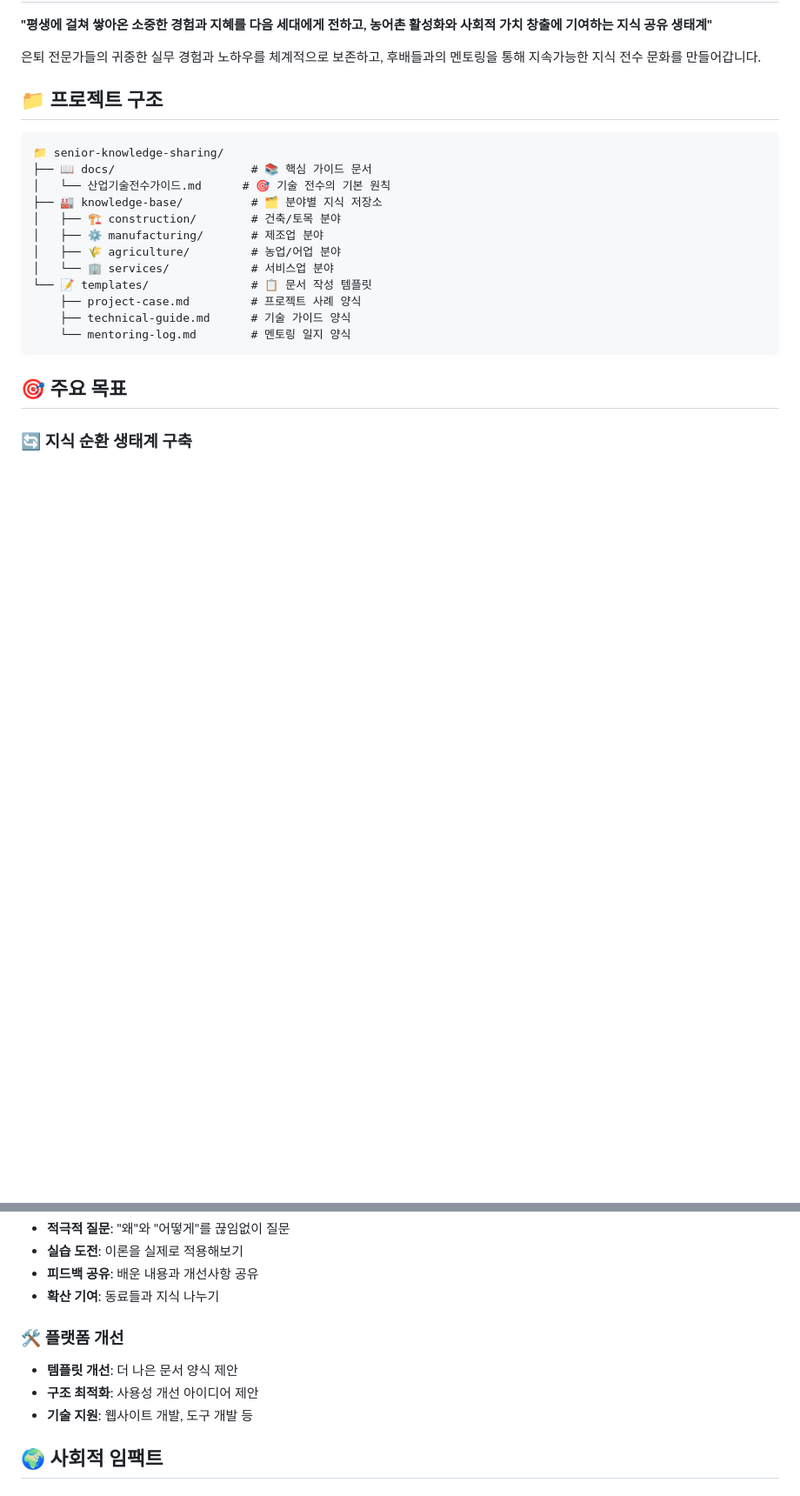
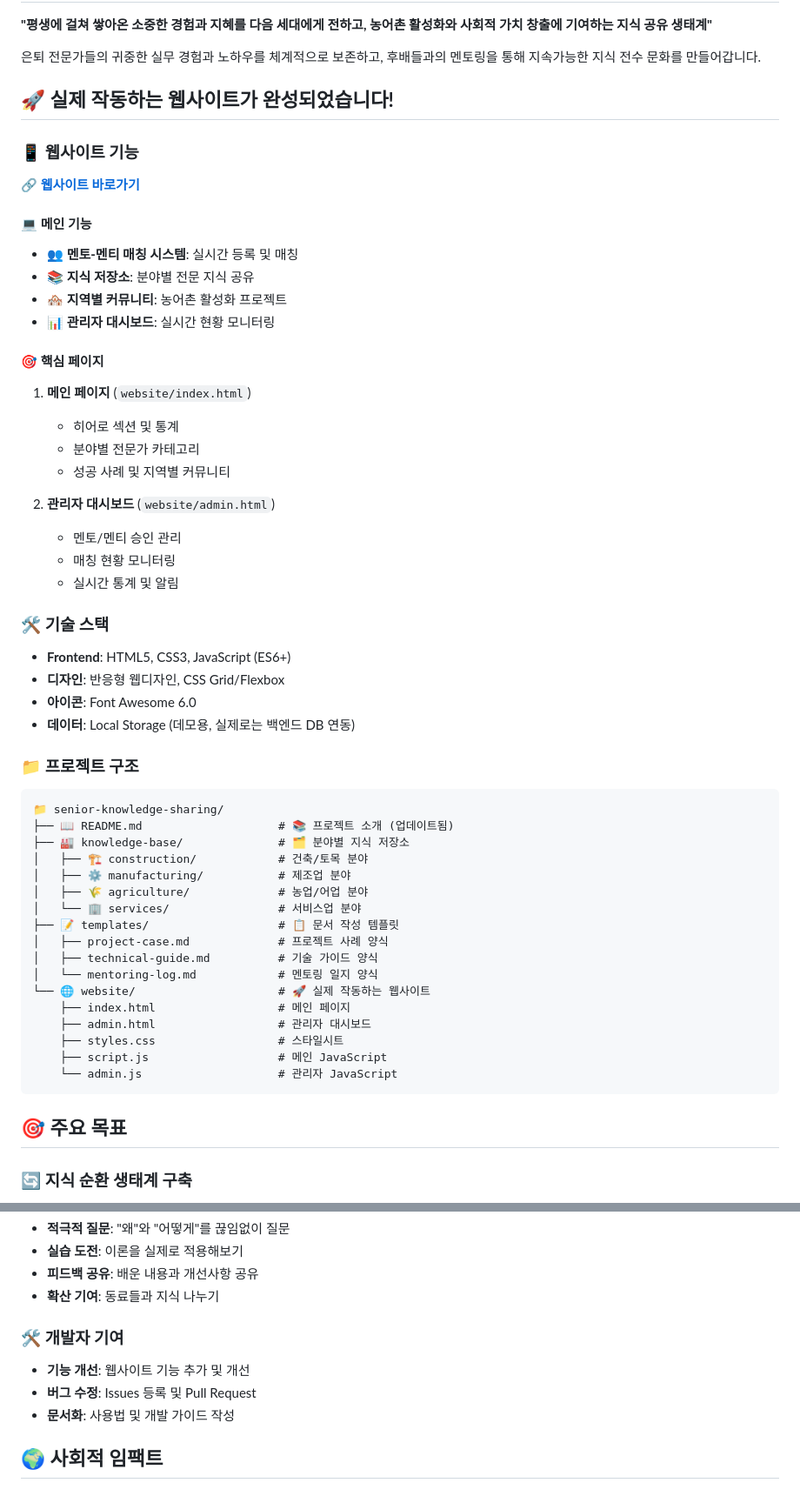
Before and after one commit to awbaw24/senior-knowledge-sharing, a Markdown page: README.md, 2 parts joined by grey strips. Shown at 87% size. Drawn GitHub-style; blank space fills up the shorter version.

Commit message:
README 파일 업데이트 - 완성된 웹사이트 정보 추가

````diff
--- a/README.md
+++ b/README.md
@@ -6,21 +6,55 @@
 
 은퇴 전문가들의 귀중한 실무 경험과 노하우를 체계적으로 보존하고, 후배들과의 멘토링을 통해 지속가능한 지식 전수 문화를 만들어갑니다.
 
-## 📁 프로젝트 구조
+## 🚀 **실제 작동하는 웹사이트가 완성되었습니다!**
+
+### 📱 웹사이트 기능
+
+**🔗 [웹사이트 바로가기](https://awbaw24.github.io/senior-knowledge-sharing/website/)**
+
+#### 💻 메인 기능
+- **👥 멘토-멘티 매칭 시스템**: 실시간 등록 및 매칭
+- **📚 지식 저장소**: 분야별 전문 지식 공유
+- **🏘️ 지역별 커뮤니티**: 농어촌 활성화 프로젝트
+- **📊 관리자 대시보드**: 실시간 현황 모니터링
+
+#### 🎯 핵심 페이지
+1. **메인 페이지** (`website/index.html`)
+   - 히어로 섹션 및 통계
+   - 분야별 전문가 카테고리
+   - 성공 사례 및 지역별 커뮤니티
+
+2. **관리자 대시보드** (`website/admin.html`)
+   - 멘토/멘티 승인 관리
+   - 매칭 현황 모니터링
+   - 실시간 통계 및 알림
+
+### 🛠️ 기술 스택
+- **Frontend**: HTML5, CSS3, JavaScript (ES6+)
+- **디자인**: 반응형 웹디자인, CSS Grid/Flexbox
+- **아이콘**: Font Awesome 6.0
+- **데이터**: Local Storage (데모용, 실제로는 백엔드 DB 연동)
+
+### 📁 프로젝트 구조
 
 ```
 📁 senior-knowledge-sharing/
-├── 📖 docs/                    # 📚 핵심 가이드 문서
-│   └── 산업기술전수가이드.md      # 🎯 기술 전수의 기본 원칙
-├── 🏭 knowledge-base/          # 🗂️ 분야별 지식 저장소
-│   ├── 🏗️ construction/        # 건축/토목 분야
-│   ├── ⚙️ manufacturing/       # 제조업 분야
-│   ├── 🌾 agriculture/         # 농업/어업 분야
-│   └── 🏢 services/            # 서비스업 분야
-└── 📝 templates/               # 📋 문서 작성 템플릿
-    ├── project-case.md         # 프로젝트 사례 양식
-    ├── technical-guide.md      # 기술 가이드 양식
-    └── mentoring-log.md        # 멘토링 일지 양식
+├── 📖 README.md                    # 📚 프로젝트 소개 (업데이트됨)
+├── 🏭 knowledge-base/              # 🗂️ 분야별 지식 저장소
+│   ├── 🏗️ construction/            # 건축/토목 분야
+│   ├── ⚙️ manufacturing/           # 제조업 분야
+│   ├── 🌾 agriculture/             # 농업/어업 분야
+│   └── 🏢 services/                # 서비스업 분야
+├── 📝 templates/                   # 📋 문서 작성 템플릿
+│   ├── project-case.md             # 프로젝트 사례 양식
+│   ├── technical-guide.md          # 기술 가이드 양식
+│   └── mentoring-log.md            # 멘토링 일지 양식
+└── 🌐 website/                     # 🚀 실제 작동하는 웹사이트
+    ├── index.html                  # 메인 페이지
+    ├── admin.html                  # 관리자 대시보드
+    ├── styles.css                  # 스타일시트
+    ├── script.js                   # 메인 JavaScript
+    └── admin.js                    # 관리자 JavaScript
 ```
 
 ## 🎯 주요 목표
@@ -107,10 +146,10 @@
 - **피드백 공유**: 배운 내용과 개선사항 공유
 - **확산 기여**: 동료들과 지식 나누기
 
-### 🛠️ 플랫폼 개선
-- **템플릿 개선**: 더 나은 문서 양식 제안
-- **구조 최적화**: 사용성 개선 아이디어 제안
-- **기술 지원**: 웹사이트 개발, 도구 개발 등
+### 🛠️ 개발자 기여
+- **기능 개선**: 웹사이트 기능 추가 및 개선
+- **버그 수정**: Issues 등록 및 Pull Request
+- **문서화**: 사용법 및 개발 가이드 작성
 
 ## 🌍 사회적 임팩트
 
````
Also changed, not shown: other parts of README.md (+50 -23 lines).
